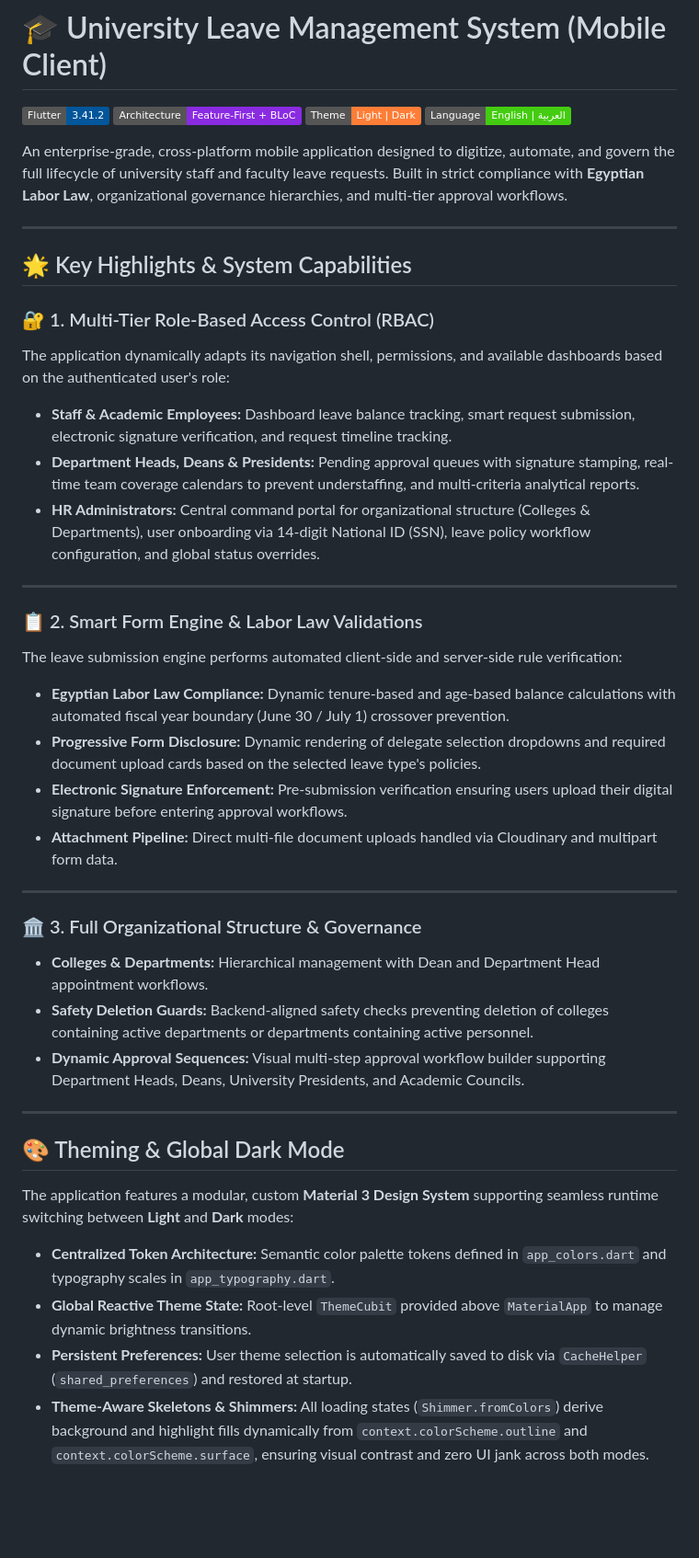
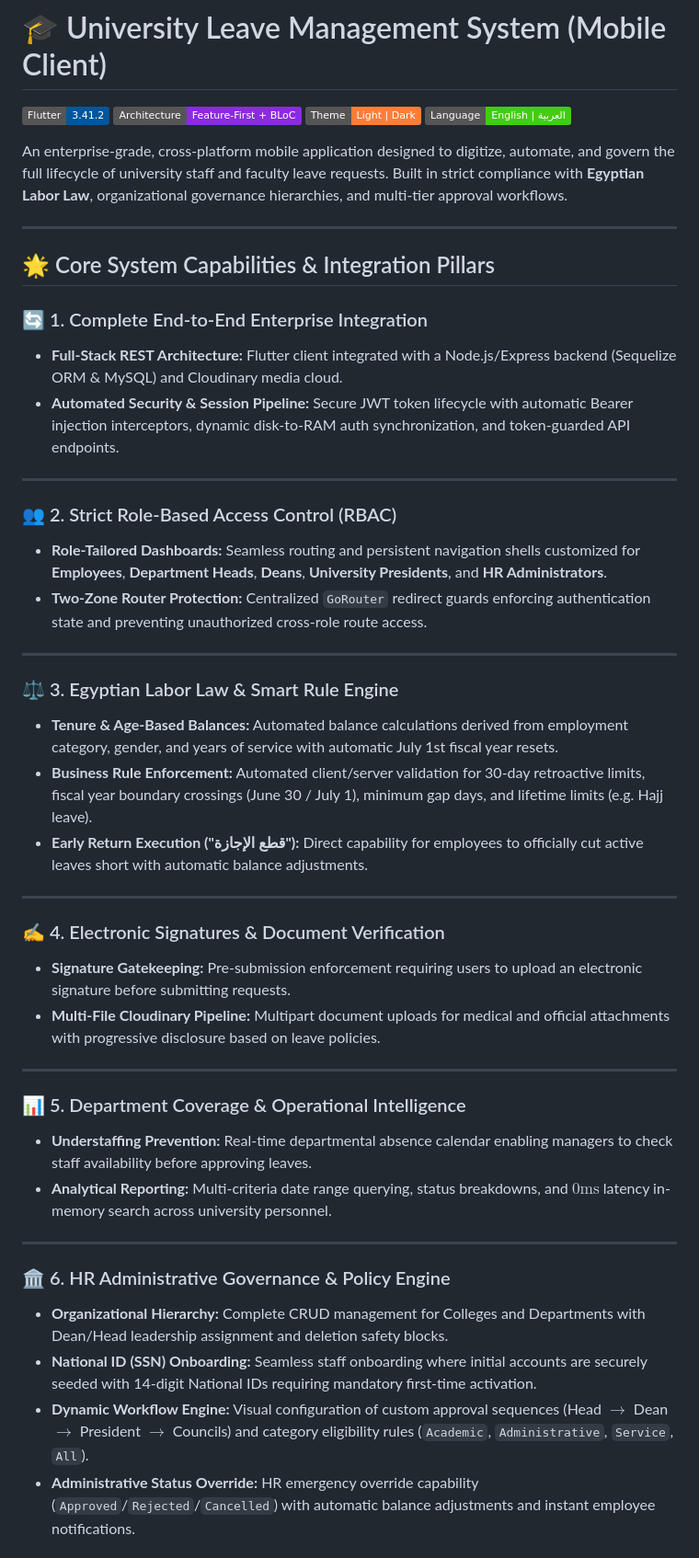
Before and after one commit to Ramahany123/leave-management-system, a Markdown page: README.md, the part around one of its changes. Shown at 92% size. Drawn GitHub-style; badges without logos; blank space fills up the shorter version.

Commit message:
feat: update README

```diff
--- a/README.md
+++ b/README.md
@@ -9,42 +9,48 @@ An enterprise-grade, cross-platform mobile application designed to digitize, aut
 
 ---
 
-## 🌟 Key Highlights & System Capabilities
+## 🌟 Core System Capabilities & Integration Pillars
 
-### 🔐 1. Multi-Tier Role-Based Access Control (RBAC)
+### 🔄 1. Complete End-to-End Enterprise Integration
 
-The application dynamically adapts its navigation shell, permissions, and available dashboards based on the authenticated user's role:
-
-- **Staff & Academic Employees:** Dashboard leave balance tracking, smart request submission, electronic signature verification, and request timeline tracking.
-- **Department Heads, Deans & Presidents:** Pending approval queues with signature stamping, real-time team coverage calendars to prevent understaffing, and multi-criteria analytical reports.
-- **HR Administrators:** Central command portal for organizational structure (Colleges & Departments), user onboarding via 14-digit National ID (SSN), leave policy workflow configuration, and global status overrides.
+- **Full-Stack REST Architecture:** Flutter client integrated with a Node.js/Express backend (Sequelize ORM & MySQL) and Cloudinary media cloud.
+- **Automated Security & Session Pipeline:** Secure JWT token lifecycle with automatic Bearer injection interceptors, dynamic disk-to-RAM auth synchronization, and token-guarded API endpoints.
 
 ---
 
-### 📋 2. Smart Form Engine & Labor Law Validations
+### 👥 2. Strict Role-Based Access Control (RBAC)
 
-The leave submission engine performs automated client-side and server-side rule verification:
-
-- **Egyptian Labor Law Compliance:** Dynamic tenure-based and age-based balance calculations with automated fiscal year boundary (June 30 / July 1) crossover prevention.
-- **Progressive Form Disclosure:** Dynamic rendering of delegate selection dropdowns and required document upload cards based on the selected leave type's policies.
-- **Electronic Signature Enforcement:** Pre-submission verification ensuring users upload their digital signature before entering approval workflows.
-- **Attachment Pipeline:** Direct multi-file document uploads handled via Cloudinary and multipart form data.
+- **Role-Tailored Dashboards:** Seamless routing and persistent navigation shells customized for **Employees**, **Department Heads**, **Deans**, **University Presidents**, and **HR Administrators**.
+- **Two-Zone Router Protection:** Centralized `GoRouter` redirect guards enforcing authentication state and preventing unauthorized cross-role route access.
 
 ---
 
-### 🏛️ 3. Full Organizational Structure & Governance
+### ⚖️ 3. Egyptian Labor Law & Smart Rule Engine
 
-- **Colleges & Departments:** Hierarchical management with Dean and Department Head appointment workflows.
-- **Safety Deletion Guards:** Backend-aligned safety checks preventing deletion of colleges containing active departments or departments containing active personnel.
-- **Dynamic Approval Sequences:** Visual multi-step approval workflow builder supporting Department Heads, Deans, University Presidents, and Academic Councils.
+- **Tenure & Age-Based Balances:** Automated balance calculations derived from employment category, gender, and years of service with automatic July 1st fiscal year resets.
+- **Business Rule Enforcement:** Automated client/server validation for 30-day retroactive limits, fiscal year boundary crossings (June 30 / July 1), minimum gap days, and lifetime limits (e.g. Hajj leave).
+- **Early Return Execution ("قطع الإجازة"):** Direct capability for employees to officially cut active leaves short with automatic balance adjustments.
 
 ---
 
-## 🎨 Theming & Global Dark Mode
+### ✍️ 4. Electronic Signatures & Document Verification
 
-The application features a modular, custom **Material 3 Design System** supporting seamless runtime switching between **Light** and **Dark** modes:
+- **Signature Gatekeeping:** Pre-submission enforcement requiring users to upload an electronic signature before submitting requests.
+- **Multi-File Cloudinary Pipeline:** Multipart document uploads for medical and official attachments with progressive disclosure based on leave policies.
 
-- **Centralized Token Architecture:** Semantic color palette tokens defined in `app_colors.dart` and typography scales in `app_typography.dart`.
-- **Global Reactive Theme State:** Root-level `ThemeCubit` provided above `MaterialApp` to manage dynamic brightness transitions.
-- **Persistent Preferences:** User theme selection is automatically saved to disk via `CacheHelper` (`shared_preferences`) and restored at startup.
-- **Theme-Aware Skeletons & Shimmers:** All loading states (`Shimmer.fromColors`) derive background and highlight fills dynamically from `context.colorScheme.outline` and `context.colorScheme.surface`, ensuring visual contrast and zero UI jank across both modes.
+---
+
+### 📊 5. Department Coverage & Operational Intelligence
+
+- **Understaffing Prevention:** Real-time departmental absence calendar enabling managers to check staff availability before approving leaves.
+- **Analytical Reporting:** Multi-criteria date range querying, status breakdowns, and $0\text{ms}$ latency in-memory search across university personnel.
+
+---
+
+### 🏛️ 6. HR Administrative Governance & Policy Engine
+
+- **Organizational Hierarchy:** Complete CRUD management for Colleges and Departments with Dean/Head leadership assignment and deletion safety blocks.
+- **National ID (SSN) Onboarding:** Seamless staff onboarding where initial accounts are securely seeded with 14-digit National IDs requiring mandatory first-time activation.
+- **Dynamic Workflow Engine:** Visual configuration of custom approval sequences (Head $\rightarrow$ Dean $\rightarrow$ President $\rightarrow$ Councils) and category eligibility rules (`Academic`, `Administrative`, `Service`, `All`).
+- **Administrative Status Override:** HR emergency override capability (`Approved`/`Rejected`/`Cancelled`) with automatic balance adjustments and instant employee notifications.
+
```
Also changed, not shown: other parts of README.md (+10 -3 lines).
